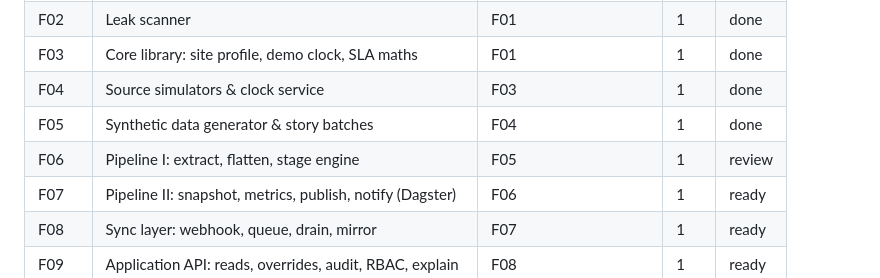
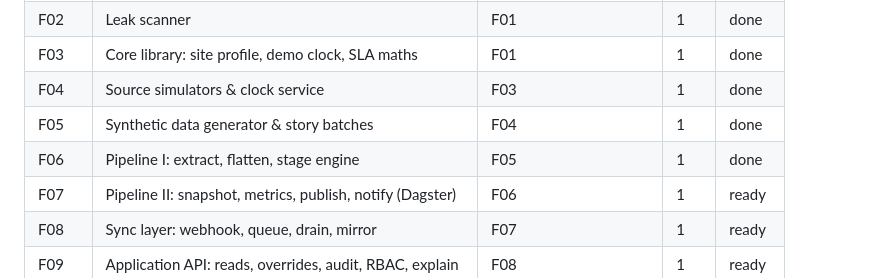
Before and after one commit to Brightbeam-Omar/demo_takeda_r2r, a Markdown page: specs/06-roadmap.md, the part around the change. GitHub-like rendering.

Commit message:
chore(specs): mark F06 done
Co-Authored-By: Claude Sonnet 5.5 <noreply@anthropic.com>

```diff
--- a/specs/06-roadmap.md
+++ b/specs/06-roadmap.md
@@ -26,7 +26,7 @@ Claude Code updates `in_progress` and `review`. Only the human sets `done`.
 | F03 | Core library: site profile, demo clock, SLA maths | F01 | 1 | done |
 | F04 | Source simulators & clock service | F03 | 1 | done |
 | F05 | Synthetic data generator & story batches | F04 | 1 | done |
-| F06 | Pipeline I: extract, flatten, stage engine | F05 | 1 | review |
+| F06 | Pipeline I: extract, flatten, stage engine | F05 | 1 | done |
 | F07 | Pipeline II: snapshot, metrics, publish, notify (Dagster) | F06 | 1 | ready |
 | F08 | Sync layer: webhook, queue, drain, mirror | F07 | 1 | ready |
 | F09 | Application API: reads, overrides, audit, RBAC, explain | F08 | 1 | ready |
```
